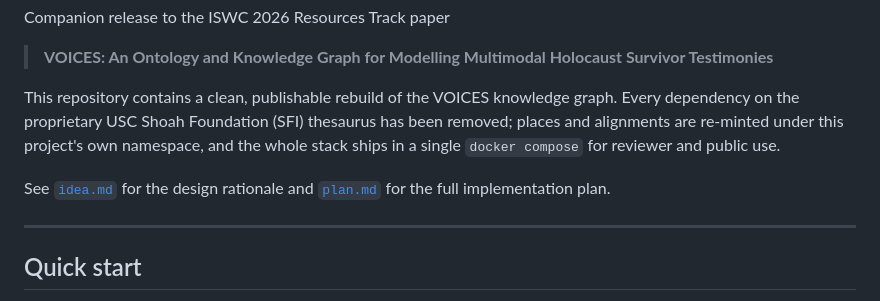
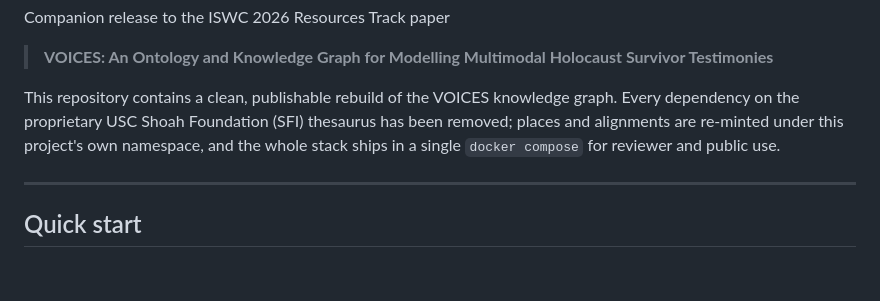
Before and after one commit to mlaib/voices-kg, a Markdown page: README.md, the part around the change. Rendered like a GitHub page; blank space fills up the shorter version.

Commit message:
readme: drop references to internal idea.md / plan.md
Those files are project-internal planning notes that are not part of
the published artefact and are gitignored elsewhere; pointing readers
to them from the README was misleading.

```diff
--- a/README.md
+++ b/README.md
@@ -10,8 +10,7 @@ Every dependency on the proprietary USC Shoah Foundation (SFI) thesaurus has bee
 removed; places and alignments are re-minted under this project's own namespace, and
 the whole stack ships in a single `docker compose` for reviewer and public use.
 
-See [`idea.md`](./idea.md) for the design rationale and [`plan.md`](./plan.md) for
-the full implementation plan.
+
 
 ---
 
```
